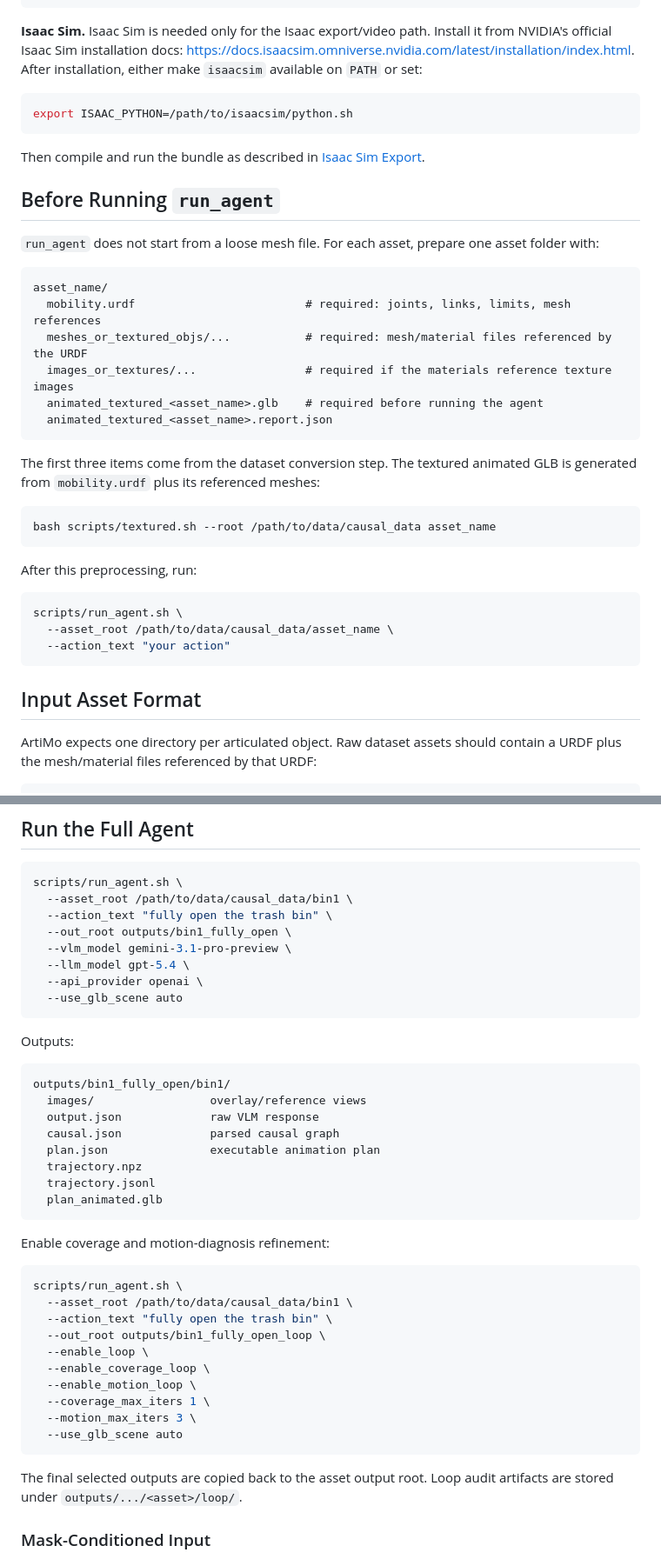
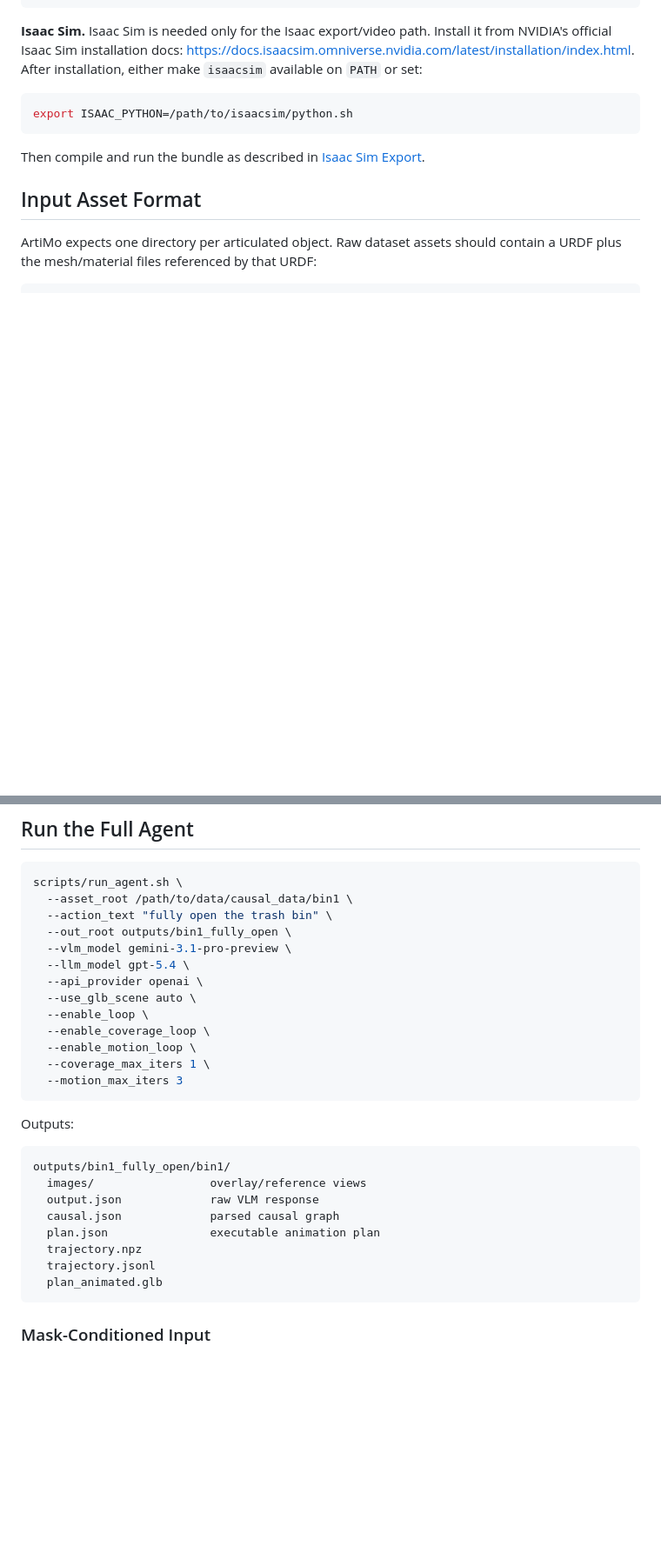
Before and after one commit to Zou-2004/ArtiMo, a Markdown page: README.md, 2 parts joined by grey strips. Shown at 87% size. Drawn GitHub-style; blank space fills up the shorter version.

````diff
--- a/README.md
+++ b/README.md
@@ -155,35 +155,6 @@ export ISAAC_PYTHON=/path/to/isaacsim/python.sh
 
 Then compile and run the bundle as described in [Isaac Sim Export](#isaac-sim-export).
 
-## Before Running `run_agent`
-
-`run_agent` does not start from a loose mesh file. For each asset, prepare one
-asset folder with:
-
-```text
-asset_name/
-  mobility.urdf                         # required: joints, links, limits, mesh references
-  meshes_or_textured_objs/...           # required: mesh/material files referenced by the URDF
-  images_or_textures/...                # required if the materials reference texture images
-  animated_textured_<asset_name>.glb    # required before running the agent
-  animated_textured_<asset_name>.report.json
-```
-
-The first three items come from the dataset conversion step. The textured
-animated GLB is generated from `mobility.urdf` plus its referenced meshes:
-
-```bash
-bash scripts/textured.sh --root /path/to/data/causal_data asset_name
-```
-
-After this preprocessing, run:
-
-```bash
-scripts/run_agent.sh \
-  --asset_root /path/to/data/causal_data/asset_name \
-  --action_text "your action"
-```
-
 ## Input Asset Format
 
 ArtiMo expects one directory per articulated object. Raw dataset assets should
@@ -270,7 +258,12 @@ scripts/run_agent.sh \
   --vlm_model gemini-3.1-pro-preview \
   --llm_model gpt-5.4 \
   --api_provider openai \
-  --use_glb_scene auto
+  --use_glb_scene auto \
+  --enable_loop \
+  --enable_coverage_loop \
+  --enable_motion_loop \
+  --coverage_max_iters 1 \
+  --motion_max_iters 3
 ```
 
 Outputs:
@@ -286,23 +279,11 @@ outputs/bin1_fully_open/bin1/
   plan_animated.glb
 ```
 
-Enable coverage and motion-diagnosis refinement:
-
-```bash
-scripts/run_agent.sh \
-  --asset_root /path/to/data/causal_data/bin1 \
-  --action_text "fully open the trash bin" \
-  --out_root outputs/bin1_fully_open_loop \
-  --enable_loop \
-  --enable_coverage_loop \
-  --enable_motion_loop \
-  --coverage_max_iters 1 \
-  --motion_max_iters 3 \
-  --use_glb_scene auto
-```
-
-The final selected outputs are copied back to the asset output root. Loop audit
-artifacts are stored under `outputs/.../<asset>/loop/`.
+<!-- Coverage and motion-diagnosis refinement are not enabled unless the loop flags
+are passed. `--enable_loop` runs the loop driver; `--enable_coverage_loop` and
+`--enable_motion_loop` select the two refinement stages. The final selected
+outputs are copied back to the asset output root, and loop audit artifacts are
+stored under `outputs/.../<asset>/loop/`. -->
 
 ### Mask-Conditioned Input
 
````
Also changed, not shown: other parts of README.md (+24 -7 lines), docs/BENCHMARK_AND_EVAL.md (+38 -34 lines).
